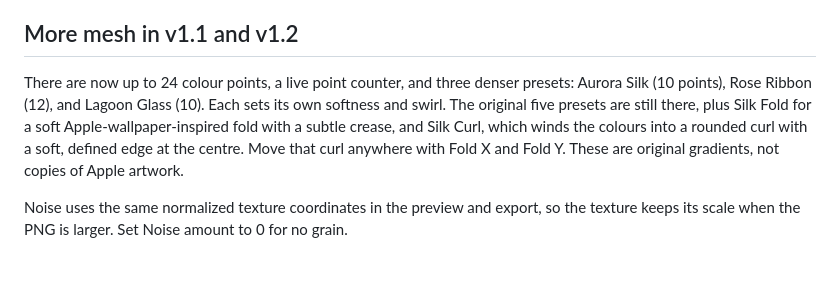
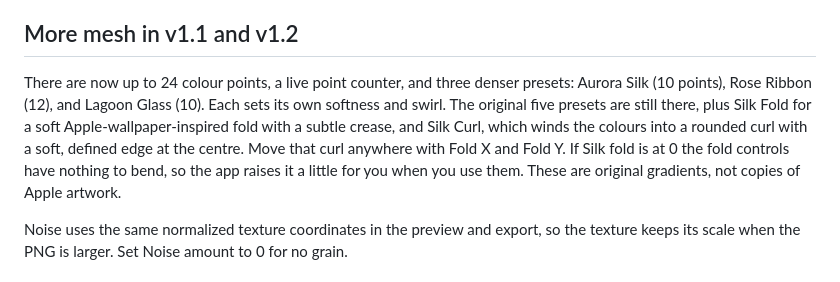
Before and after one commit to krshnaprsad/gradient-lab, a Markdown page: README.md, the part around the change. Rendered like a GitHub page.

Commit message:
Update README with Silk Fold control details
Added clarification about Silk Fold control behavior.

```diff
--- a/README.md
+++ b/README.md
@@ -14,7 +14,7 @@ When it looks right, download a PNG at a real size: phone wallpaper (1290 x 2796
 
 ## More mesh in v1.1 and v1.2
 
-There are now up to 24 colour points, a live point counter, and three denser presets: Aurora Silk (10 points), Rose Ribbon (12), and Lagoon Glass (10). Each sets its own softness and swirl. The original five presets are still there, plus Silk Fold for a soft Apple-wallpaper-inspired fold with a subtle crease, and Silk Curl, which winds the colours into a rounded curl with a soft, defined edge at the centre. Move that curl anywhere with Fold X and Fold Y. These are original gradients, not copies of Apple artwork.
+There are now up to 24 colour points, a live point counter, and three denser presets: Aurora Silk (10 points), Rose Ribbon (12), and Lagoon Glass (10). Each sets its own softness and swirl. The original five presets are still there, plus Silk Fold for a soft Apple-wallpaper-inspired fold with a subtle crease, and Silk Curl, which winds the colours into a rounded curl with a soft, defined edge at the centre. Move that curl anywhere with Fold X and Fold Y. If Silk fold is at 0 the fold controls have nothing to bend, so the app raises it a little for you when you use them. These are original gradients, not copies of Apple artwork.
 
 Noise uses the same normalized texture coordinates in the preview and export, so the texture keeps its scale when the PNG is larger. Set Noise amount to 0 for no grain.
 
```
